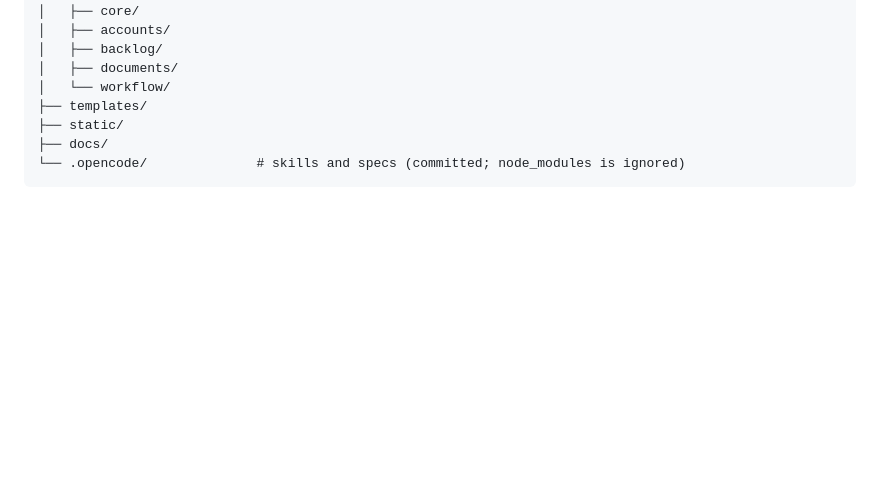
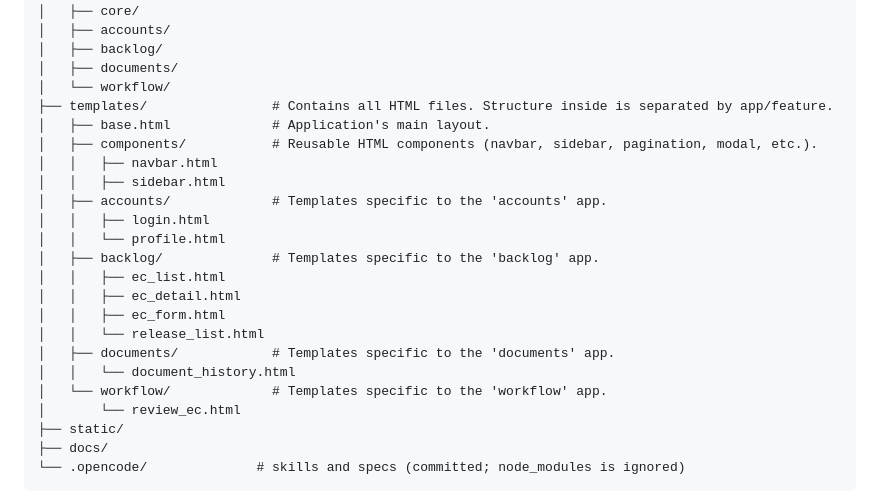
Before and after one commit to Noro18/EC-Backlog, a Markdown page: docs/ARCHITECTURE.md, the part around the change. GitHub-like rendering; blank space fills up the shorter version.

Commit message:
docs: update frontend templates structure in architecture documentation

```diff
--- a/docs/ARCHITECTURE.md
+++ b/docs/ARCHITECTURE.md
@@ -34,7 +34,23 @@ ec-backlog/
 │   ├── backlog/
 │   ├── documents/
 │   └── workflow/
-├── templates/
+├── templates/                # Contains all HTML files. Structure inside is separated by app/feature.
+│   ├── base.html             # Application's main layout.
+│   ├── components/           # Reusable HTML components (navbar, sidebar, pagination, modal, etc.).
+│   │   ├── navbar.html
+│   │   ├── sidebar.html
+│   ├── accounts/             # Templates specific to the 'accounts' app.
+│   │   ├── login.html
+│   │   └── profile.html
+│   ├── backlog/              # Templates specific to the 'backlog' app.
+│   │   ├── ec_list.html
+│   │   ├── ec_detail.html
+│   │   ├── ec_form.html
+│   │   └── release_list.html
+│   ├── documents/            # Templates specific to the 'documents' app.
+│   │   └── document_history.html
+│   └── workflow/             # Templates specific to the 'workflow' app.
+│       └── review_ec.html
 ├── static/
 ├── docs/
 └── .opencode/              # skills and specs (committed; node_modules is ignored)
```
